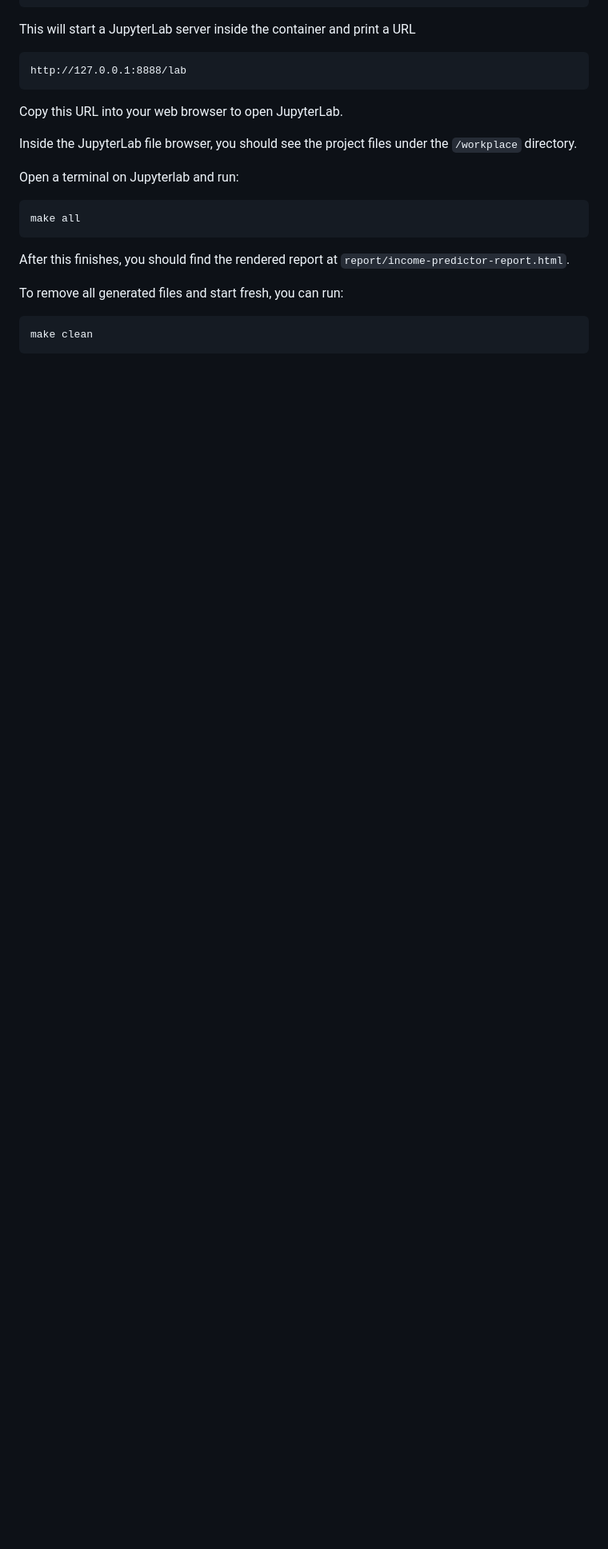
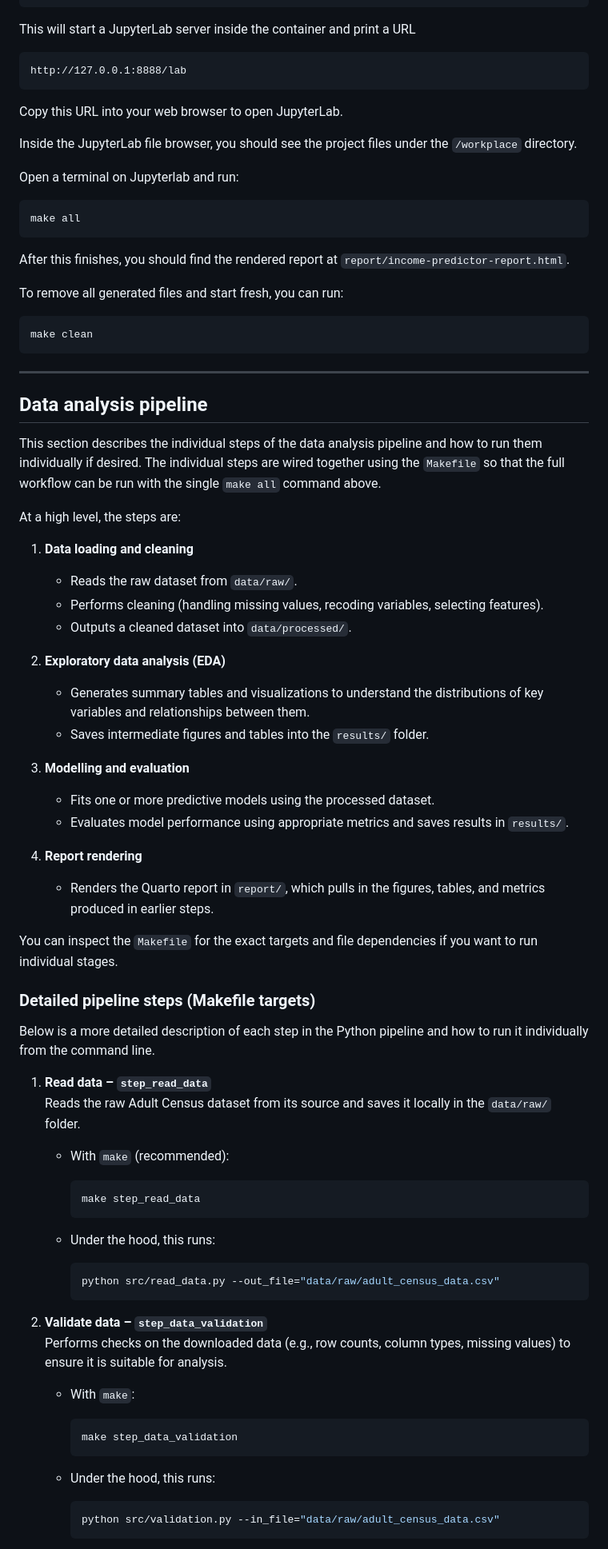
Before and after one commit to lukeni777/522-group33-income-indicators, a Markdown page: README.md, the part around the change printed below. Shown: that part at 80% size. GitHub-like rendering; blank space fills up the shorter version.

Commit message:
add make target pipeline in readme

````diff
--- a/README.md
+++ b/README.md
@@ -158,4 +158,73 @@ To remove all generated files and start fresh, you can run:
 make clean
 ```
 
+---
 
+## Data analysis pipeline
+
+This section describes the individual steps of the data analysis pipeline
+and how to run them individually if desired. The individual steps are wired
+together using the `Makefile` so that the full workflow can be run with the single `make all` command above.
+
+At a high level, the steps are:
+
+1. **Data loading and cleaning**
+   - Reads the raw dataset from `data/raw/`.
+   - Performs cleaning (handling missing values, recoding variables, selecting
+     features).
+   - Outputs a cleaned dataset into `data/processed/`.
+
+2. **Exploratory data analysis (EDA)**
+   - Generates summary tables and visualizations to understand the distributions
+     of key variables and relationships between them.
+   - Saves intermediate figures and tables into the `results/` folder.
+
+3. **Modelling and evaluation**
+   - Fits one or more predictive models using the processed dataset.
+   - Evaluates model performance using appropriate metrics and saves results in
+     `results/`.
+
+4. **Report rendering**
+   - Renders the Quarto report in `report/`, which pulls in the figures,
+     tables, and metrics produced in earlier steps.
+
+You can inspect the `Makefile` for the exact targets and file dependencies if
+you want to run individual stages.
+
+### Detailed pipeline steps (Makefile targets)
+
+Below is a more detailed description of each step in the Python pipeline and
+how to run it individually from the command line.
+
+1. **Read data – `step_read_data`**
+   Reads the raw Adult Census dataset from its source and saves it locally in
+   the `data/raw/` folder.
+
+   - With `make` (recommended):
+
+     ```bash
+     make step_read_data
+     ```
+
+   - Under the hood, this runs:
+
+     ```bash
+     python src/read_data.py --out_file="data/raw/adult_census_data.csv"
+     ```
+
+2. **Validate data – `step_data_validation`**
+   Performs checks on the downloaded data (e.g., row counts, column types,
+   missing values) to ensure it is suitable for analysis.
+
+   - With `make`:
+
+     ```bash
+     make step_data_validation
+     ```
+
+   - Under the hood, this runs:
+
+     ```bash
+     python src/validation.py --in_file="data/raw/adult_census_data.csv"
+     ```
+
````
Also changed, not shown: other parts of README.md (+70 -0 lines).
